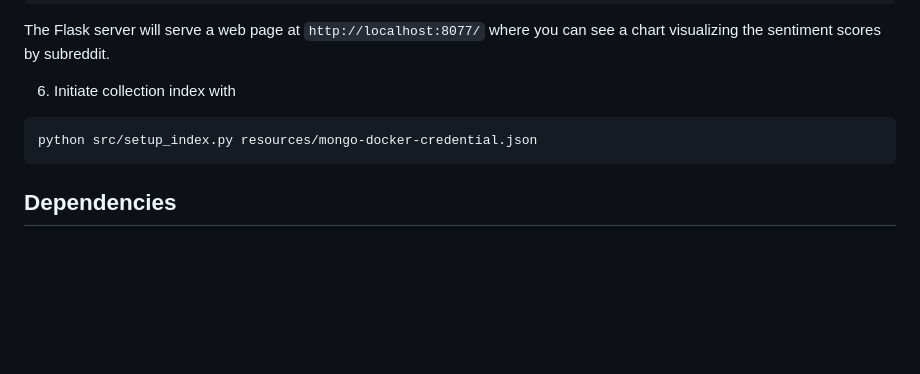
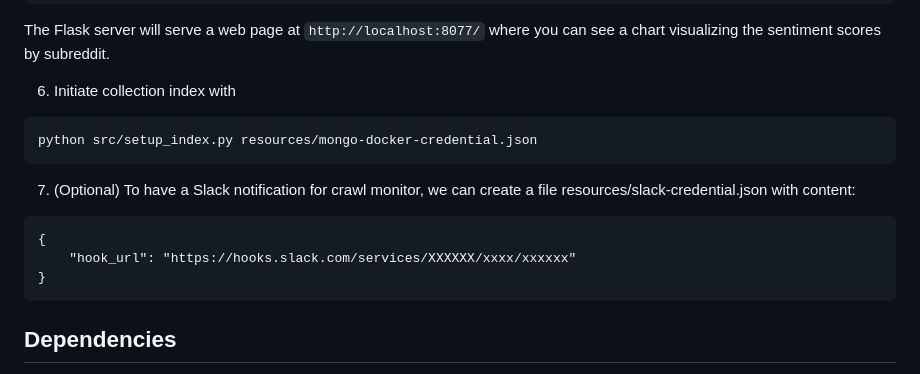
Before and after one commit to cuhuuhoang/reddit-analyzer, a Markdown page: README.md, the part around the change. GitHub-like rendering; blank space fills up the shorter version.

````diff
--- a/README.md
+++ b/README.md
@@ -78,6 +78,13 @@ The Flask server will serve a web page at `http://localhost:8077/` where you can
 python src/setup_index.py resources/mongo-docker-credential.json
 ```
 
+7. (Optional) To have a Slack notification for crawl monitor, we can create a file resources/slack-credential.json with content:
+```
+{
+    "hook_url": "https://hooks.slack.com/services/XXXXXX/xxxx/xxxxxx"
+}
+```
+
 ## Dependencies
 
 - [PRAW](https://praw.readthedocs.io/en/stable/): Python Reddit API Wrapper for crawling Reddit data.
````
